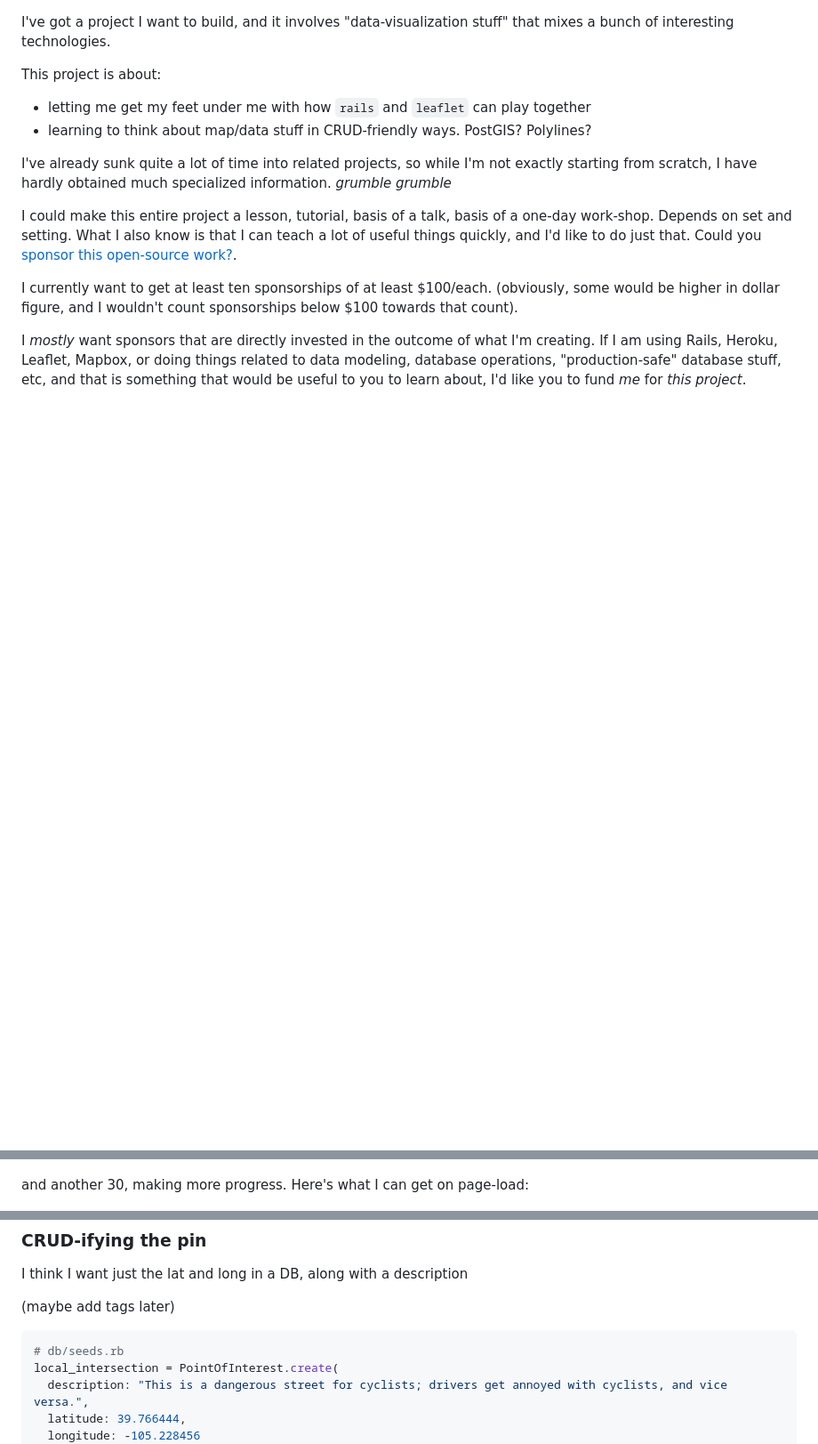
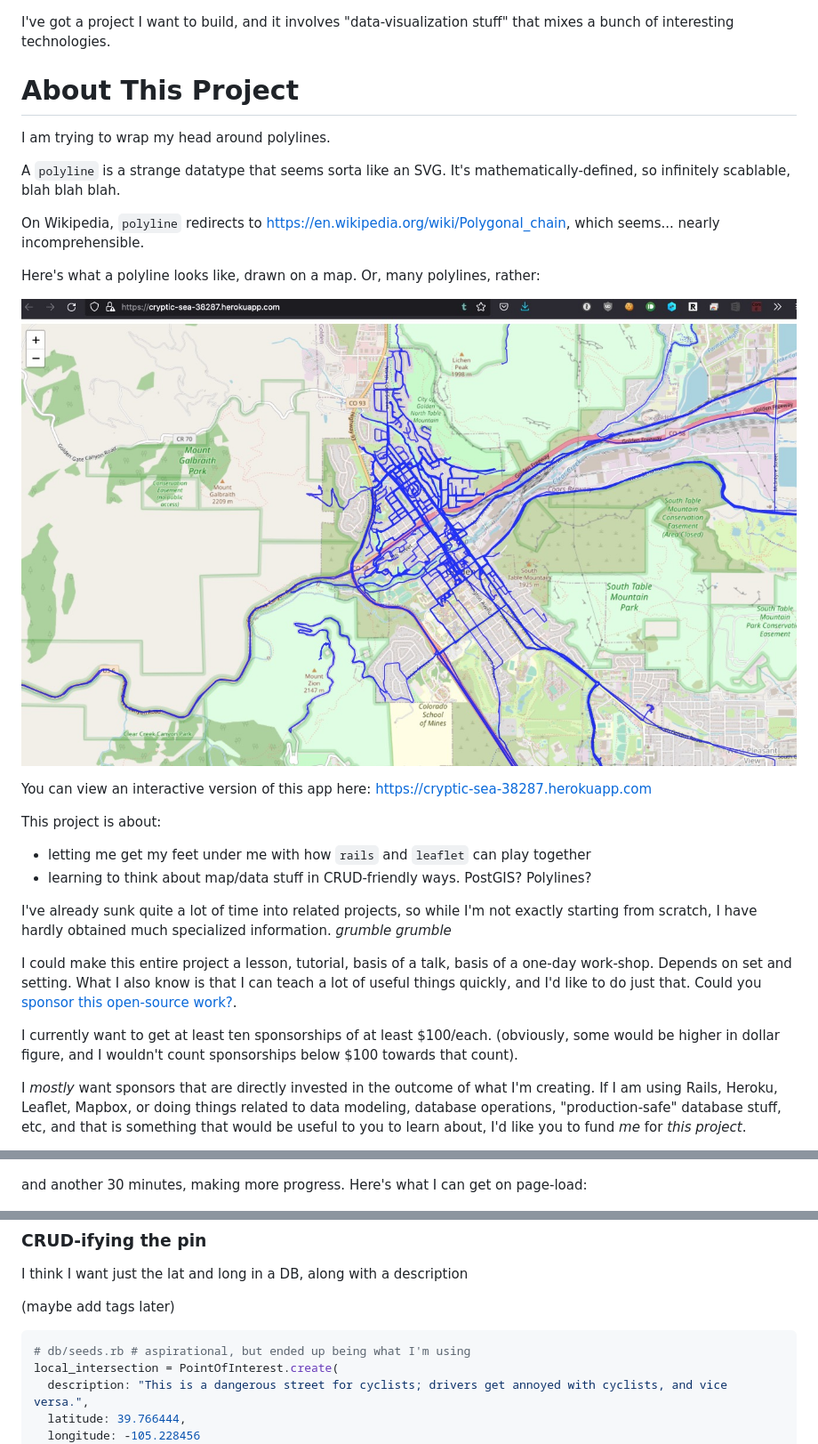
Before and after one commit to josh-works/polyline-practice, a Markdown page: README.md, 3 parts joined by grey strips. Shown: that part at 89% size. GitHub-like rendering; pictures changed too: images/many-polylines.jpg (added); blank space fills up the shorter version.

Commit message:
clarify project

````diff
--- a/README.md
+++ b/README.md
@@ -1,4 +1,18 @@
 I've got a project I want to build, and it involves "data-visualization stuff" that mixes a bunch of interesting technologies.
+
+# About This Project
+
+I am trying to wrap my head around polylines.
+
+A `polyline` is a strange datatype that seems sorta like an SVG. It's mathematically-defined, so infinitely scablable, blah blah blah.
+
+On Wikipedia, `polyline` redirects to https://en.wikipedia.org/wiki/Polygonal_chain, which seems... nearly incomprehensible.
+
+Here's what a polyline looks like, drawn on a map. Or, many polylines, rather:
+
+![many](/images/many-polylines.jpg)
+
+You can view an interactive version of this app here: https://cryptic-sea-38287.herokuapp.com
 
 This project is about:
 - letting me get my feet under me with how `rails` and `leaflet` can play together
@@ -66,7 +86,7 @@ I'm liking where this is going, though:
 
 ![progress](/images/we-have-rendered-an-icon.jpg)
 
-and another 30, making more progress. Here's what I can get on page-load:
+and another 30 minutes, making more progress. Here's what I can get on page-load:
 
 ![mvp](/images/mvp.jpg)
 
@@ -98,7 +118,7 @@ I think I want just the lat and long in a DB, along with a description
 (maybe add tags later)
 
 ```ruby
-# db/seeds.rb
+# db/seeds.rb # aspirational, but ended up being what I'm using
 local_intersection = PointOfInterest.create(
   description: "This is a dangerous street for cyclists; drivers get annoyed with cyclists, and vice versa.",
   latitude: 39.766444,
````
Also changed, not shown: other parts of README.md (+10 -4 lines).
